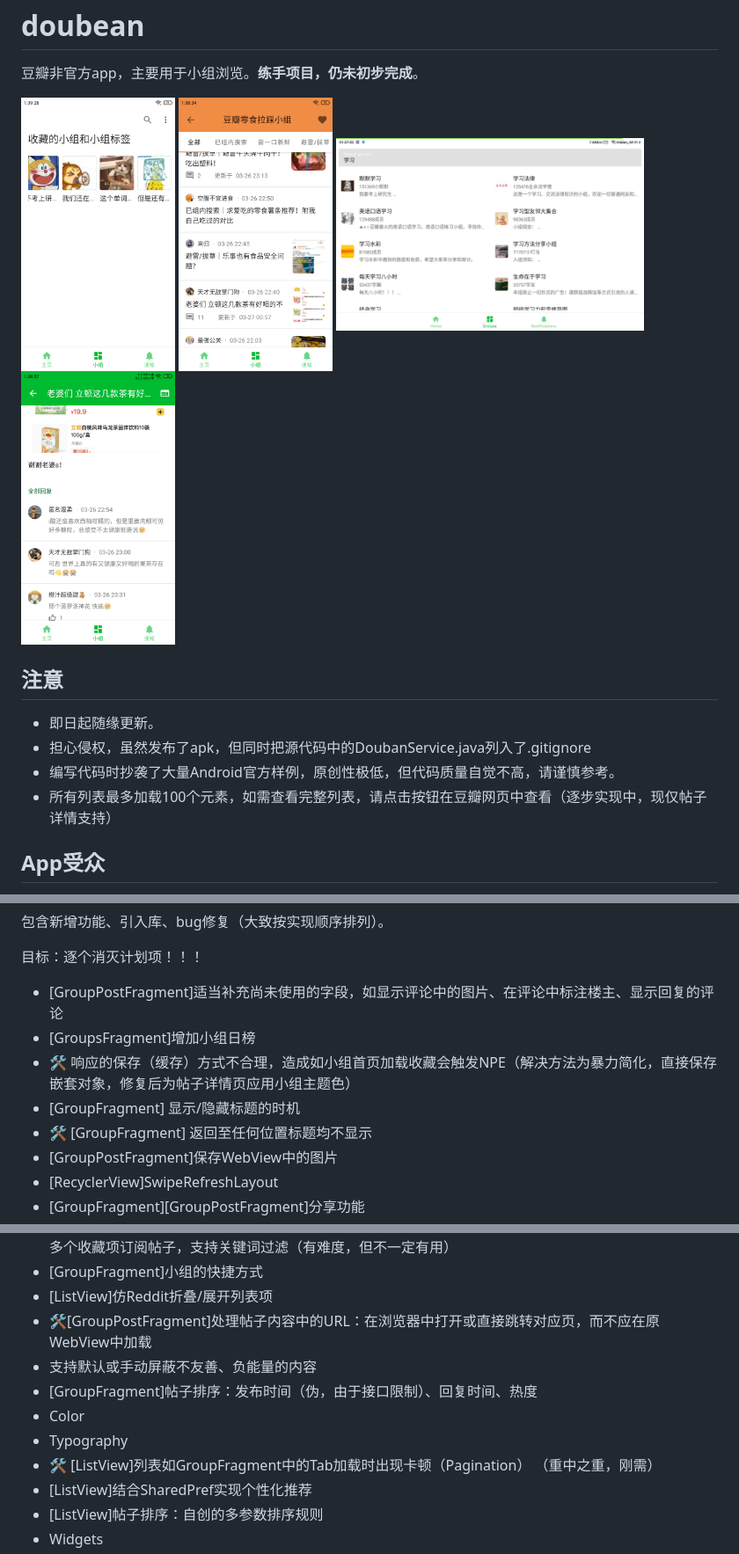
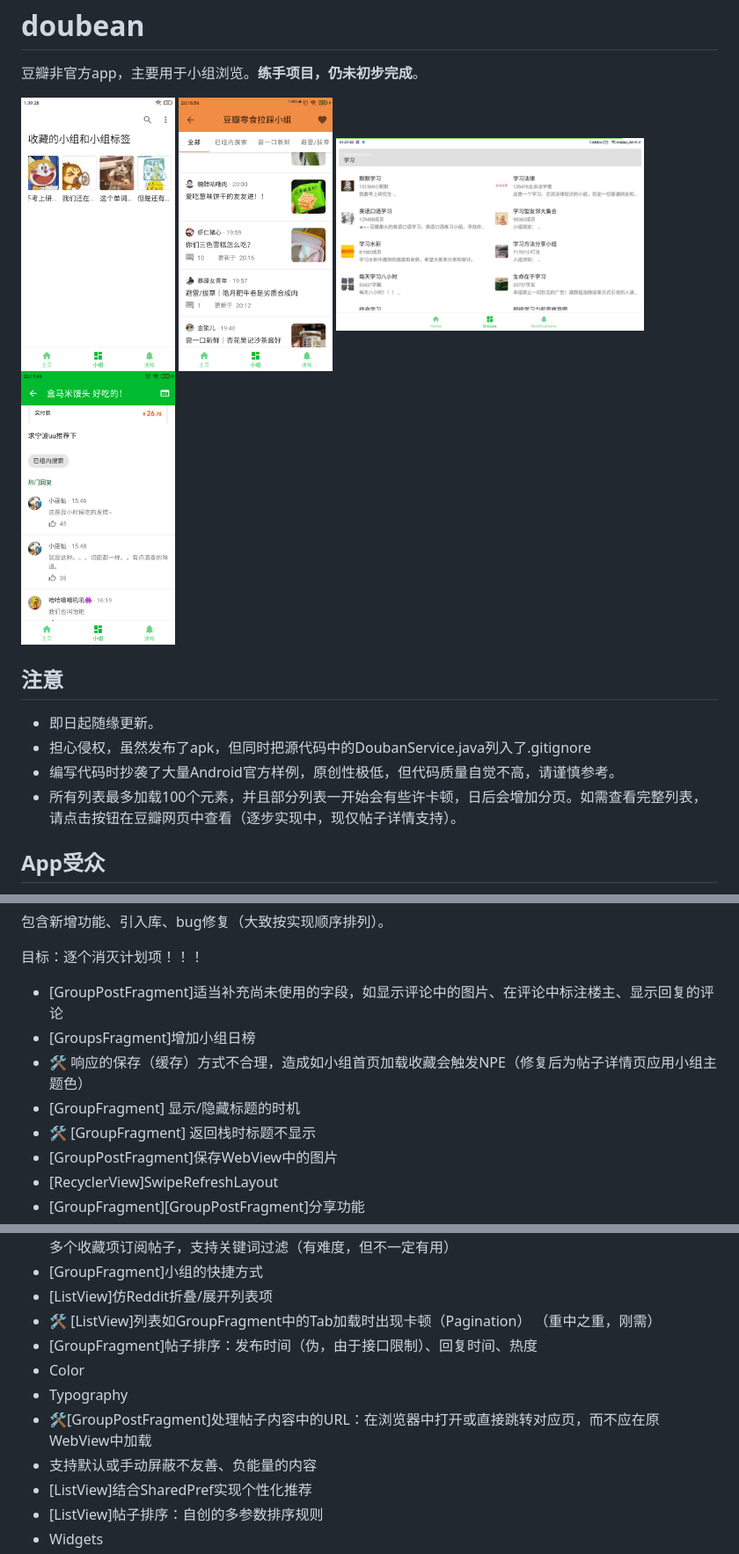
Before and after one commit to Bumblebee202111/doubean-public, a Markdown page: README.md, 3 parts joined by grey strips. Shown at 88% size. Rendered like a GitHub page; pictures changed too: screenshots/phone_group_detail.png, screenshots/phone_post_detail.png.

Commit message:
Optimize storage, process and display of date(-time) Also -Replace screenshots -Update README.md
GitOrigin-RevId: 697f99c096c5b39bf64224ca3a7d76263c23539b

```diff
--- a/README.md
+++ b/README.md
@@ -15,7 +15,7 @@ doubean
 * 即日起随缘更新。
 * 担心侵权，虽然发布了apk，但同时把源代码中的DoubanService.java列入了.gitignore
 * 编写代码时抄袭了大量Android官方样例，原创性极低，但代码质量自觉不高，请谨慎参考。
-* 所有列表最多加载100个元素，如需查看完整列表，请点击按钮在豆瓣网页中查看（逐步实现中，现仅帖子详情支持）
+* 所有列表最多加载100个元素，并且部分列表一开始会有些许卡顿，日后会增加分页。如需查看完整列表，请点击按钮在豆瓣网页中查看（逐步实现中，现仅帖子详情支持）。
 
 App受众
 -------
@@ -64,9 +64,9 @@ App受众
 
 * \[GroupPostFragment\]适当补充尚未使用的字段，如显示评论中的图片、在评论中标注楼主、显示回复的评论
 * \[GroupsFragment\]增加小组日榜
-* 🛠 响应的保存（缓存）方式不合理，造成如小组首页加载收藏会触发NPE（解决方法为暴力简化，直接保存嵌套对象，修复后为帖子详情页应用小组主题色）
+* 🛠 响应的保存（缓存）方式不合理，造成如小组首页加载收藏会触发NPE（修复后为帖子详情页应用小组主题色）
 * \[GroupFragment\] 显示/隐藏标题的时机
-* 🛠 \[GroupFragment\] 返回至任何位置标题均不显示
+* 🛠 \[GroupFragment\] 返回栈时标题不显示
 * \[GroupPostFragment\]保存WebView中的图片
 * \[RecyclerView\]SwipeRefreshLayout
 * \[GroupFragment\]\[GroupPostFragment\]分享功能
@@ -78,12 +78,12 @@ App受众
 * \[GroupFragment\]重新设计关注功能，支持收藏（关注）小组、帖子、标签……，并建立自定义类别，根据多个收藏项订阅帖子，支持关键词过滤（有难度，但不一定有用）
 * \[GroupFragment\]小组的快捷方式
 * \[ListView\]仿Reddit折叠/展开列表项
-* 🛠\[GroupPostFragment\]处理帖子内容中的URL：在浏览器中打开或直接跳转对应页，而不应在原WebView中加载
-* 支持默认或手动屏蔽不友善、负能量的内容
+* 🛠 \[ListView\]列表如GroupFragment中的Tab加载时出现卡顿（Pagination） （重中之重，刚需）
 * \[GroupFragment\]帖子排序：发布时间（伪，由于接口限制）、回复时间、热度
 * Color
 * Typography
-* 🛠 \[ListView\]列表如GroupFragment中的Tab加载时出现卡顿（Pagination） （重中之重，刚需）
+* 🛠\[GroupPostFragment\]处理帖子内容中的URL：在浏览器中打开或直接跳转对应页，而不应在原WebView中加载
+* 支持默认或手动屏蔽不友善、负能量的内容
 * \[ListView\]结合SharedPref实现个性化推荐
 * \[ListView\]帖子排序：自创的多参数排序规则
 * Widgets
```
